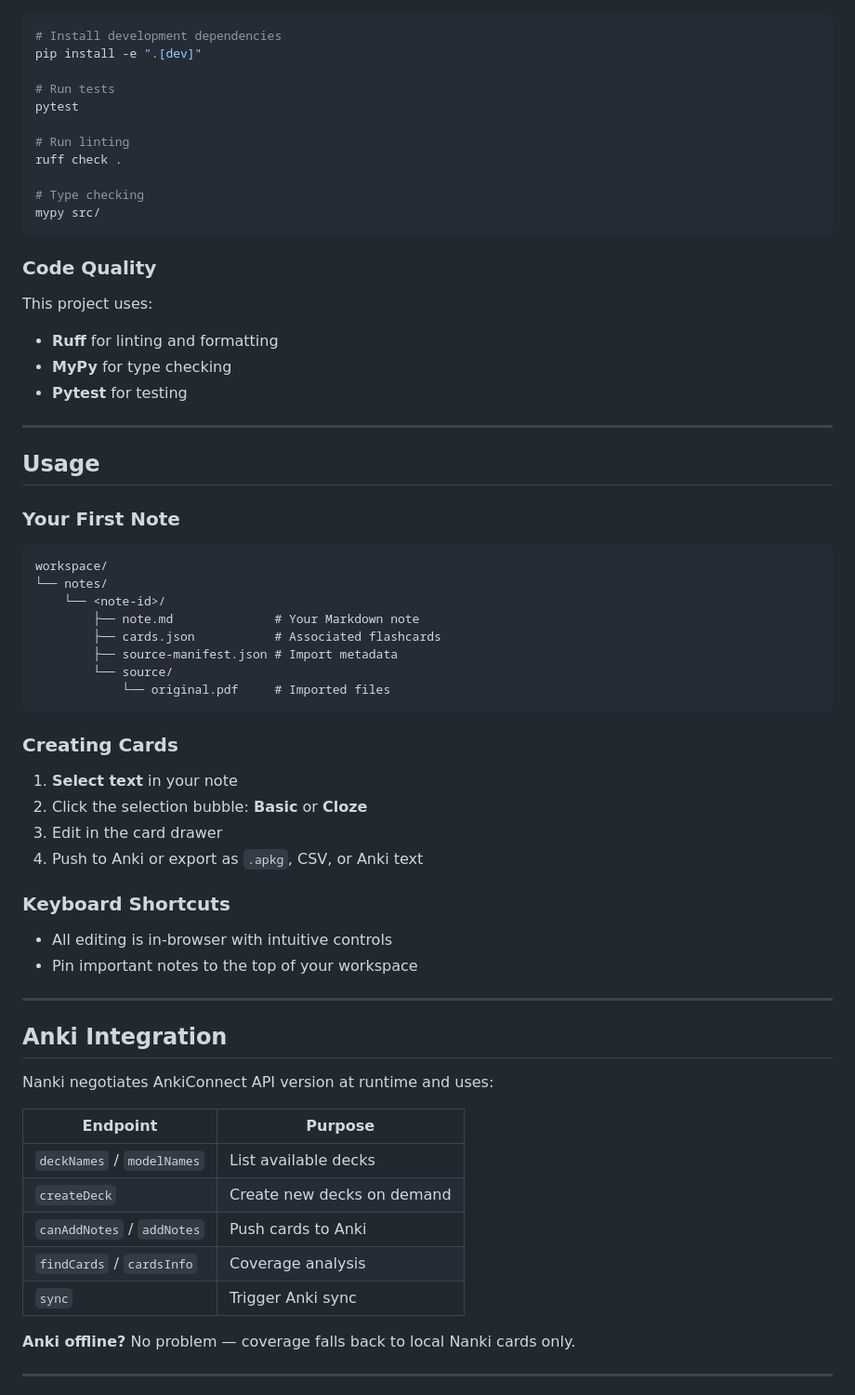
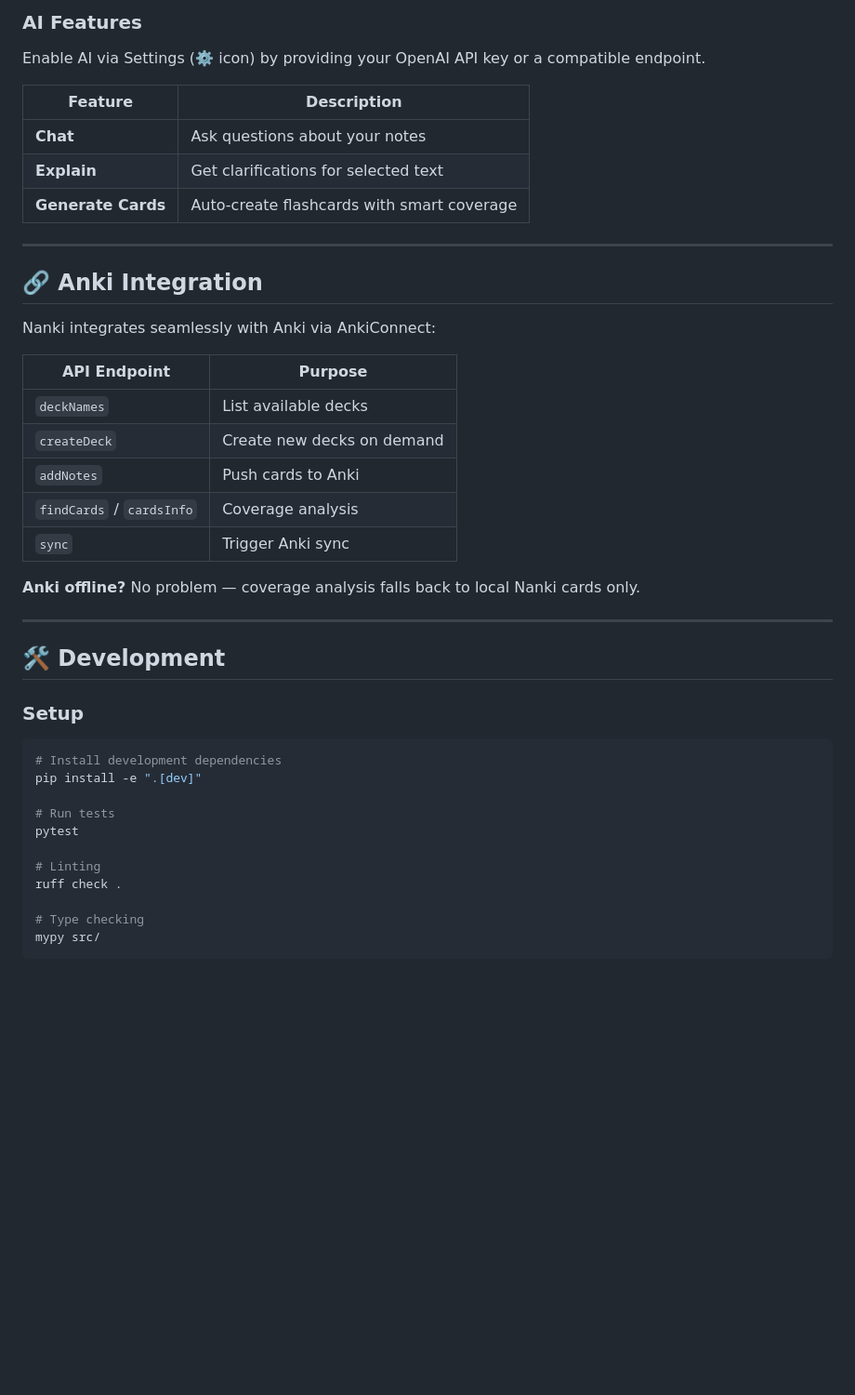
Before and after one commit to Xandertime2222/nanki, a Markdown page: README.md, the part around one of its changes. Shown at 93% size. Drawn GitHub-style; blank space fills up the shorter version.

````diff
--- a/README.md
+++ b/README.md
@@ -82,3 +165,34 @@ The app starts at `http://127.0.0.1:7788` and opens automatically in your browse
+### AI Features
+
+Enable AI via Settings (⚙️ icon) by providing your OpenAI API key or a compatible endpoint.
+
+| Feature | Description |
+|---------|-------------|
+| **Chat** | Ask questions about your notes |
+| **Explain** | Get clarifications for selected text |
+| **Generate Cards** | Auto-create flashcards with smart coverage |
+
+---
+
+## 🔗 Anki Integration
+
+Nanki integrates seamlessly with Anki via AnkiConnect:
+
+| API Endpoint | Purpose |
+|--------------|---------|
+| `deckNames` | List available decks |
+| `createDeck` | Create new decks on demand |
+| `addNotes` | Push cards to Anki |
+| `findCards` / `cardsInfo` | Coverage analysis |
+| `sync` | Trigger Anki sync |
+
+**Anki offline?** No problem — coverage analysis falls back to local Nanki cards only.
+
+---
+
+## 🛠️ Development
+
+### Setup
 
 ```bash
 # Install development dependencies
@@ -87,62 +201,10 @@ pip install -e ".[dev]"
 # Run tests
 pytest
 
-# Run linting
+# Linting
 ruff check .
 
 # Type checking
 mypy src/
 ```
 
-### Code Quality
-
-This project uses:
-- **Ruff** for linting and formatting
-- **MyPy** for type checking
-- **Pytest** for testing
-
----
-
-## Usage
-
-### Your First Note
-
-```
-workspace/
-└── notes/
-    └── <note-id>/
-        ├── note.md              # Your Markdown note
-        ├── cards.json           # Associated flashcards
-        ├── source-manifest.json # Import metadata
-        └── source/
-            └── original.pdf     # Imported files
-```
-
-### Creating Cards
-1. **Select text** in your note
-2. Click the selection bubble: **Basic** or **Cloze**
-3. Edit in the card drawer
-4. Push to Anki or export as `.apkg`, CSV, or Anki text
-
-### Keyboard Shortcuts
-- All editing is in-browser with intuitive controls
-- Pin important notes to the top of your workspace
-
----
-
-## Anki Integration
-
-Nanki negotiates AnkiConnect API version at runtime and uses:
-
-| Endpoint | Purpose |
-|----------|---------|
-| `deckNames` / `modelNames` | List available decks |
-| `createDeck` | Create new decks on demand |
-| `canAddNotes` / `addNotes` | Push cards to Anki |
-| `findCards` / `cardsInfo` | Coverage analysis |
-| `sync` | Trigger Anki sync |
-
-**Anki offline?** No problem — coverage falls back to local Nanki cards only.
-
----
-
````
Also changed, not shown: other parts of README.md (+157 -61 lines).
